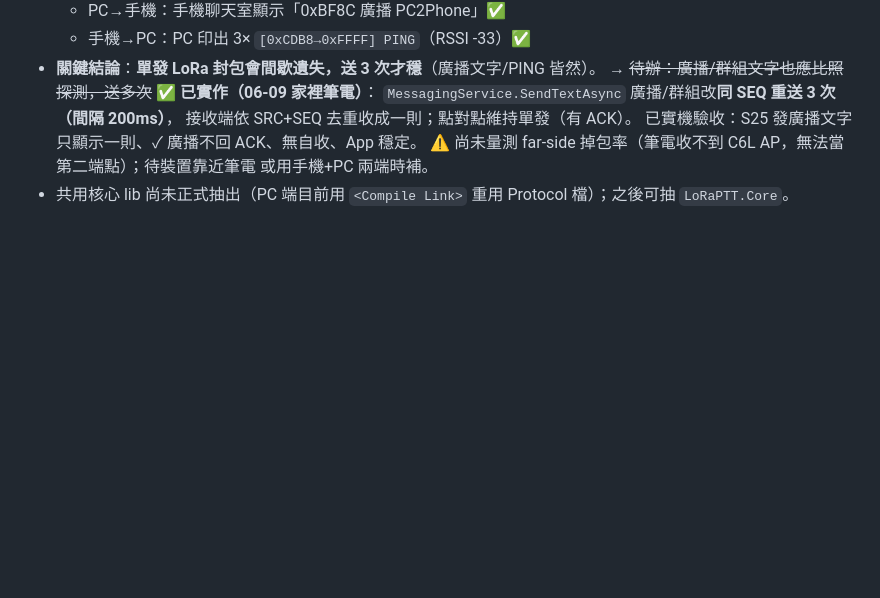
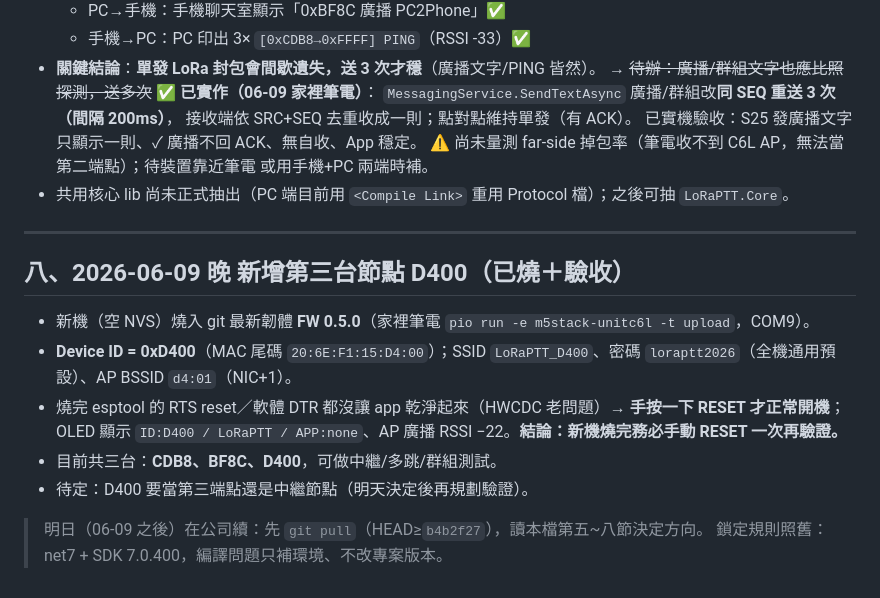
Before and after one commit to fbiito2/LoRaCommunication, a Markdown page: docs/SESSION-2026-06-08-handoff.md, the part around the change. Drawn GitHub-style; blank space fills up the shorter version.

Commit message:
交接文件：第三台節點 D400 已燒韌體 FW0.5.0 並驗收（共 3 台）
新機(空NVS)燒入最新韌體，ID=0xD400/SSID LoRaPTT_D400；HWCDC 燒後需手動
RESET 才乾淨開機（已記）。明日公司續做起點與規則一併附上。

Co-Authored-By: Claude Opus 4.8 <noreply@anthropic.com>

```diff
--- a/docs/SESSION-2026-06-08-handoff.md
+++ b/docs/SESSION-2026-06-08-handoff.md
@@ -180,3 +180,16 @@ git 基準鎖 net7 + SDK 7.0.400。一台「只有新 SDK」的機器要能 buil
   ⚠ 尚未量測 far-side 掉包率（筆電收不到 C6L AP，無法當第二端點）；待裝置靠近筆電
   或用手機+PC 兩端時補。
 - 共用核心 lib 尚未正式抽出（PC 端目前用 `<Compile Link>` 重用 Protocol 檔）；之後可抽 `LoRaPTT.Core`。
+
+---
+
+## 八、2026-06-09 晚 新增第三台節點 D400（已燒＋驗收）
+
+- 新機（空 NVS）燒入 git 最新韌體 **FW 0.5.0**（家裡筆電 `pio run -e m5stack-unitc6l -t upload`，COM9）。
+- **Device ID = 0xD400**（MAC 尾碼 `20:6E:F1:15:D4:00`）；SSID `LoRaPTT_D400`、密碼 `loraptt2026`（全機通用預設）、AP BSSID `d4:01`（NIC+1）。
+- 燒完 esptool 的 RTS reset／軟體 DTR 都沒讓 app 乾淨起來（HWCDC 老問題）→ **手按一下 RESET 才正常開機**；OLED 顯示 `ID:D400 / LoRaPTT / APP:none`、AP 廣播 RSSI −22。**結論：新機燒完務必手動 RESET 一次再驗證。**
+- 目前共三台：**CDB8、BF8C、D400**，可做中繼/多跳/群組測試。
+- 待定：D400 要當第三端點還是中繼節點（明天決定後再規劃驗證）。
+
+> 明日（06-09 之後）在公司續：先 `git pull`（HEAD≥`b4b2f27`），讀本檔第五~八節決定方向。
+> 鎖定規則照舊：net7 + SDK 7.0.400，編譯問題只補環境、不改專案版本。
```
